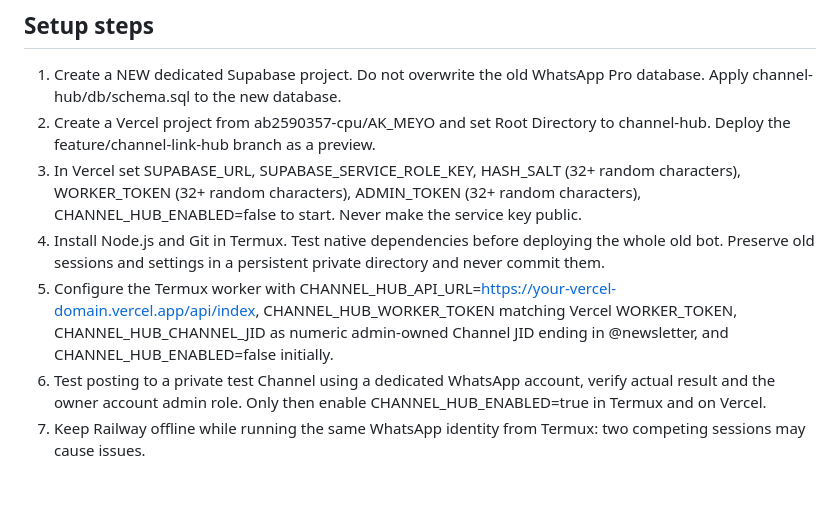
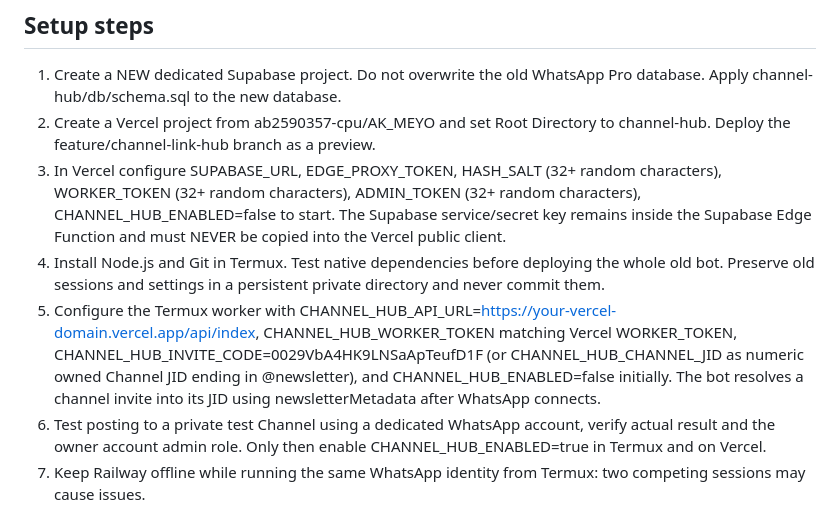
Before and after one commit to ab2590357-cpu/AK_MEYO, a Markdown page: channel-hub/README.md, the part around one of its changes. Rendered like a GitHub page; blank space fills up the shorter version.

```diff
--- a/channel-hub/README.md
+++ b/channel-hub/README.md
@@ -12,9 +12,9 @@ This feature is opt-in. It does not start posting until CHANNEL_HUB_ENABLED=true
 ## Setup steps
 1. Create a NEW dedicated Supabase project. Do not overwrite the old WhatsApp Pro database. Apply channel-hub/db/schema.sql to the new database.
 2. Create a Vercel project from ab2590357-cpu/AK_MEYO and set Root Directory to channel-hub. Deploy the feature/channel-link-hub branch as a preview.
-3. In Vercel set SUPABASE_URL, SUPABASE_SERVICE_ROLE_KEY, HASH_SALT (32+ random characters), WORKER_TOKEN (32+ random characters), ADMIN_TOKEN (32+ random characters), CHANNEL_HUB_ENABLED=false to start. Never make the service key public.
+3. In Vercel configure SUPABASE_URL, EDGE_PROXY_TOKEN, HASH_SALT (32+ random characters), WORKER_TOKEN (32+ random characters), ADMIN_TOKEN (32+ random characters), CHANNEL_HUB_ENABLED=false to start. The Supabase service/secret key remains inside the Supabase Edge Function and must NEVER be copied into the Vercel public client.
 4. Install Node.js and Git in Termux. Test native dependencies before deploying the whole old bot. Preserve old sessions and settings in a persistent private directory and never commit them.
-5. Configure the Termux worker with CHANNEL_HUB_API_URL=https://your-vercel-domain.vercel.app/api/index, CHANNEL_HUB_WORKER_TOKEN matching Vercel WORKER_TOKEN, CHANNEL_HUB_CHANNEL_JID as numeric admin-owned Channel JID ending in @newsletter, and CHANNEL_HUB_ENABLED=false initially.
+5. Configure the Termux worker with CHANNEL_HUB_API_URL=https://your-vercel-domain.vercel.app/api/index, CHANNEL_HUB_WORKER_TOKEN matching Vercel WORKER_TOKEN, CHANNEL_HUB_INVITE_CODE=0029VbA4HK9LNSaApTeufD1F (or CHANNEL_HUB_CHANNEL_JID as numeric owned Channel JID ending in @newsletter), and CHANNEL_HUB_ENABLED=false initially. The bot resolves a channel invite into its JID using newsletterMetadata after WhatsApp connects.
 6. Test posting to a private test Channel using a dedicated WhatsApp account, verify actual result and the owner account admin role. Only then enable CHANNEL_HUB_ENABLED=true in Termux and on Vercel.
 7. Keep Railway offline while running the same WhatsApp identity from Termux: two competing sessions may cause issues.
 8. Android may suspend Termux even if mobile data is enabled. Adjust battery optimization and foreground settings, and allow queue to retain pending submissions.
```
Also changed, not shown: other parts of channel-hub/README.md (+29 -2 lines).
